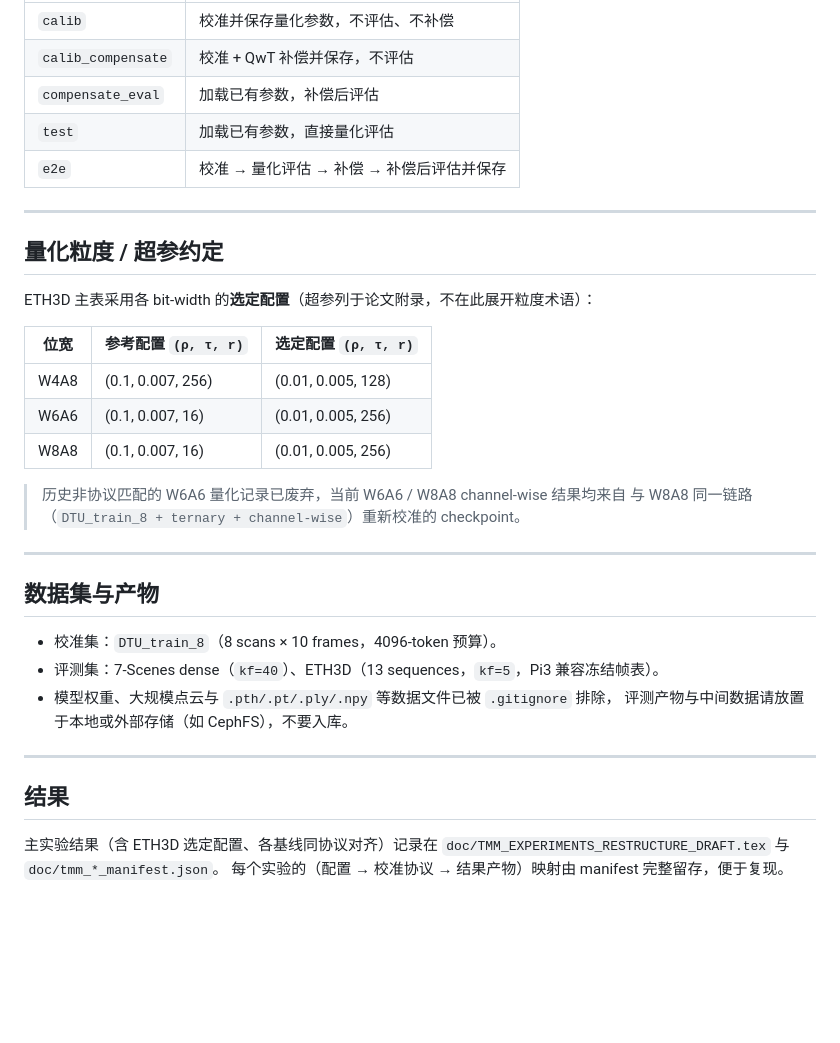
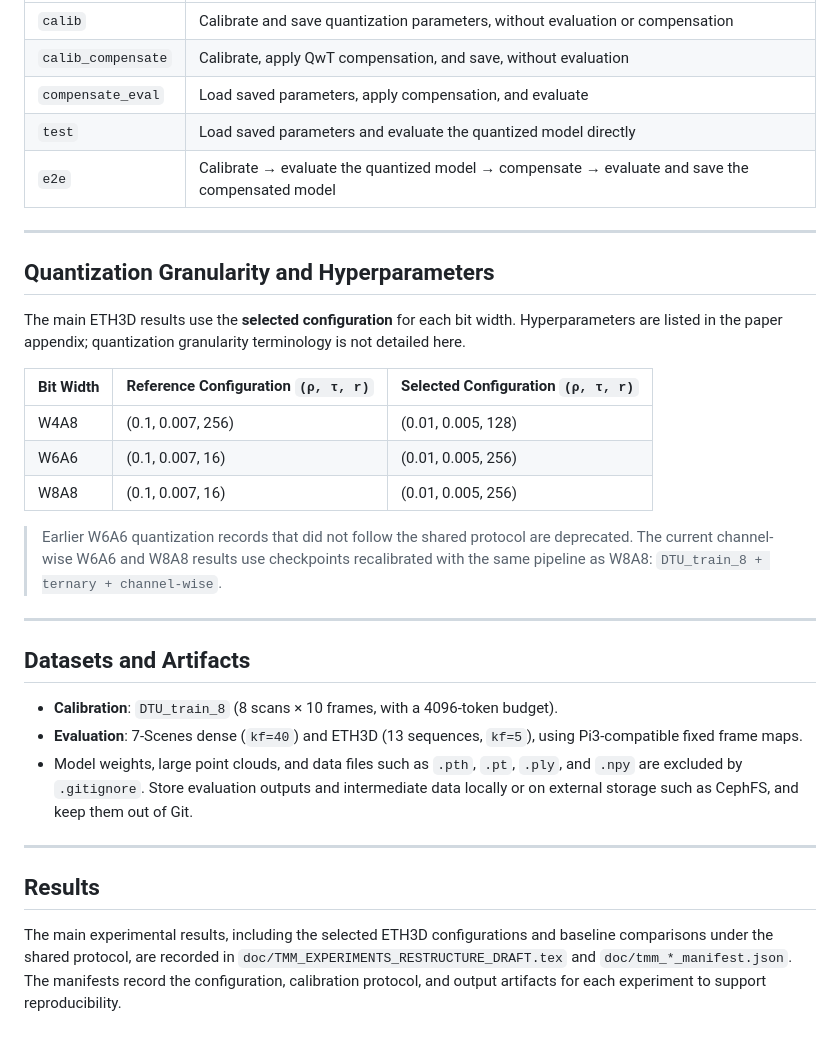
Before and after one commit to bolli03/TAPTQ, a Markdown page: README.md, the part around one of its changes. GitHub-like rendering; blank space fills up the shorter version.

```diff
--- a/README.md
+++ b/README.md
@@ -81,38 +89,46 @@ python mv_recon/taptq.py ++mode=test 'eval_datasets=[ETH3D]' ...
 |---|---|
-| `calib` | 校准并保存量化参数，不评估、不补偿 |
-| `calib_compensate` | 校准 + QwT 补偿并保存，不评估 |
-| `compensate_eval` | 加载已有参数，补偿后评估 |
-| `test` | 加载已有参数，直接量化评估 |
-| `e2e` | 校准 → 量化评估 → 补偿 → 补偿后评估并保存 |
+| `calib` | Calibrate and save quantization parameters, without evaluation or compensation |
+| `calib_compensate` | Calibrate, apply QwT compensation, and save, without evaluation |
+| `compensate_eval` | Load saved parameters, apply compensation, and evaluate |
+| `test` | Load saved parameters and evaluate the quantized model directly |
+| `e2e` | Calibrate → evaluate the quantized model → compensate → evaluate and save the compensated model |
 
 ---
 
-## 量化粒度 / 超参约定
+## Quantization Granularity and Hyperparameters
 
-ETH3D 主表采用各 bit-width 的**选定配置**（超参列于论文附录，不在此展开粒度术语）：
+The main ETH3D results use the **selected configuration** for each bit width.
+Hyperparameters are listed in the paper appendix; quantization granularity
+terminology is not detailed here.
 
-| 位宽 | 参考配置 `(ρ, τ, r)` | 选定配置 `(ρ, τ, r)` |
+| Bit Width | Reference Configuration `(ρ, τ, r)` | Selected Configuration `(ρ, τ, r)` |
 |---|---|---|
 | W4A8 | (0.1, 0.007, 256) | (0.01, 0.005, 128) |
 | W6A6 | (0.1, 0.007, 16)  | (0.01, 0.005, 256) |
 | W8A8 | (0.1, 0.007, 16)  | (0.01, 0.005, 256) |
 
-> 历史非协议匹配的 W6A6 量化记录已废弃，当前 W6A6 / W8A8 channel-wise 结果均来自
-> 与 W8A8 同一链路（`DTU_train_8 + ternary + channel-wise`）重新校准的 checkpoint。
+> Earlier W6A6 quantization records that did not follow the shared protocol are
+> deprecated. The current channel-wise W6A6 and W8A8 results use checkpoints
+> recalibrated with the same pipeline as W8A8:
+> `DTU_train_8 + ternary + channel-wise`.
 
 ---
 
-## 数据集与产物
+## Datasets and Artifacts
 
-- 校准集：`DTU_train_8`（8 scans × 10 frames，4096-token 预算）。
-- 评测集：7-Scenes dense（`kf=40`）、ETH3D（13 sequences，`kf=5`，Pi3 兼容冻结帧表）。
-- 模型权重、大规模点云与 `.pth/.pt/.ply/.npy` 等数据文件已被 `.gitignore` 排除，
-  评测产物与中间数据请放置于本地或外部存储（如 CephFS），不要入库。
+- **Calibration**: `DTU_train_8` (8 scans × 10 frames, with a 4096-token budget).
+- **Evaluation**: 7-Scenes dense (`kf=40`) and ETH3D (13 sequences, `kf=5`),
+  using Pi3-compatible fixed frame maps.
+- Model weights, large point clouds, and data files such as `.pth`, `.pt`, `.ply`,
+  and `.npy` are excluded by `.gitignore`. Store evaluation outputs and intermediate
+  data locally or on external storage such as CephFS, and keep them out of Git.
 
 ---
 
-## 结果
+## Results
 
-主实验结果（含 ETH3D 选定配置、各基线同协议对齐）记录在
-`doc/TMM_EXPERIMENTS_RESTRUCTURE_DRAFT.tex` 与 `doc/tmm_*_manifest.json`。
-每个实验的（配置 → 校准协议 → 结果产物）映射由 manifest 完整留存，便于复现。
+The main experimental results, including the selected ETH3D configurations and
+baseline comparisons under the shared protocol, are recorded in
+`doc/TMM_EXPERIMENTS_RESTRUCTURE_DRAFT.tex` and `doc/tmm_*_manifest.json`.
+The manifests record the configuration, calibration protocol, and output artifacts
+for each experiment to support reproducibility.
```
Also changed, not shown: other parts of README.md (+50 -42 lines), README.zh-CN.md (added, +120 -0 lines).
